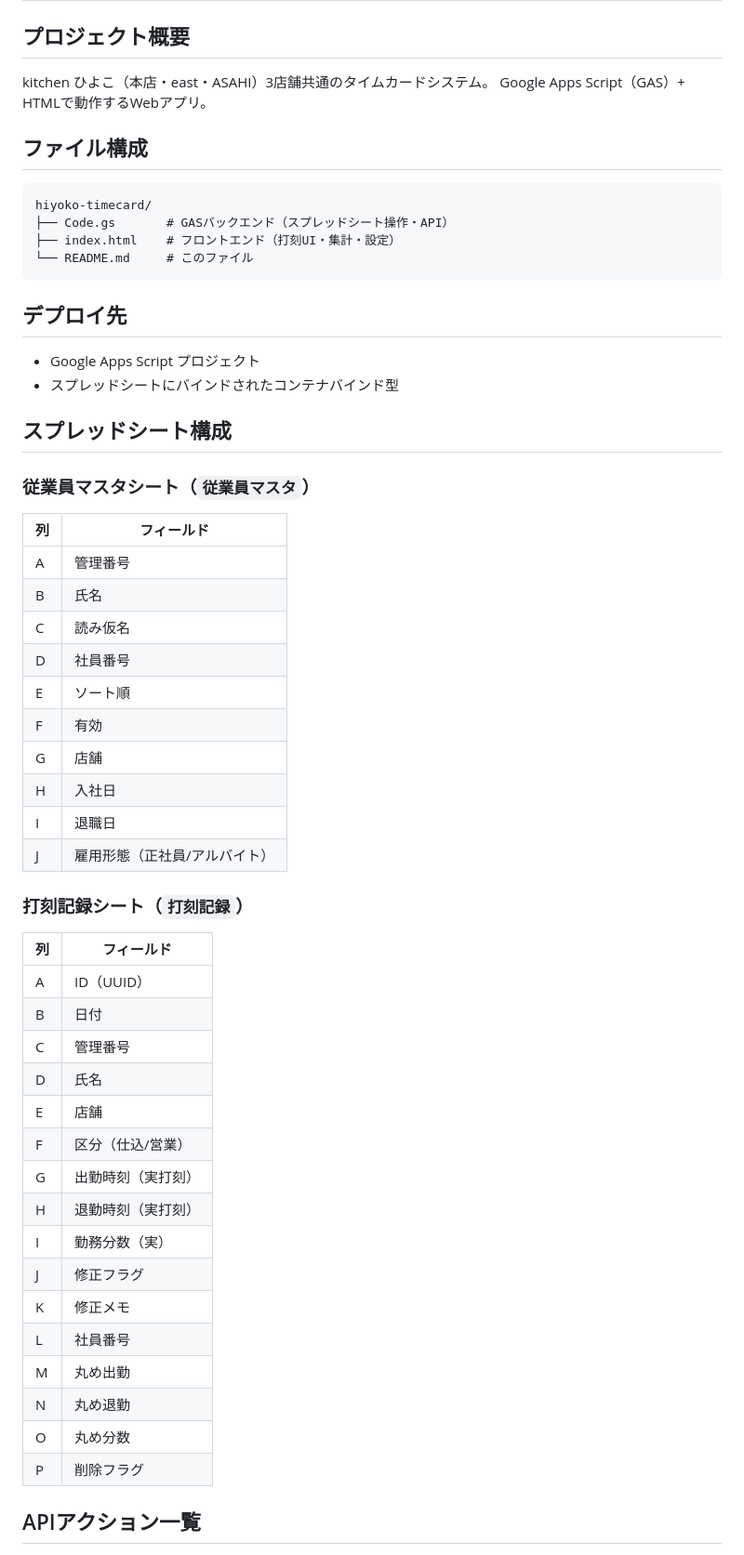
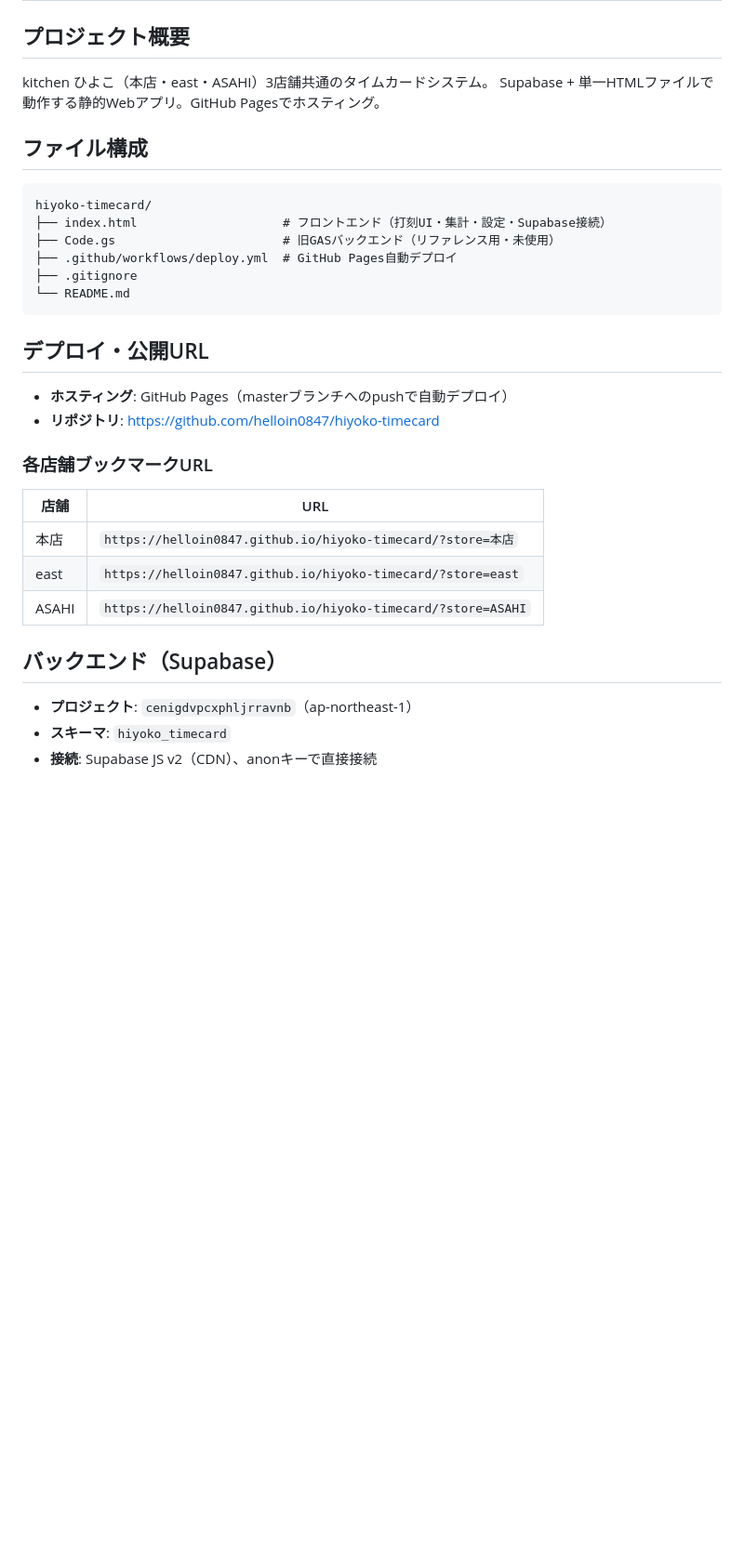
Before and after one commit to helloin0847/hiyoko-timecard, a Markdown page: README.md, the part around one of its changes. Shown at 93% size. Rendered like a GitHub page; blank space fills up the shorter version.

````diff
--- a/README.md
+++ b/README.md
@@ -3,57 +3,35 @@
 ## プロジェクト概要
 
 kitchen ひよこ（本店・east・ASAHI）3店舗共通のタイムカードシステム。
-Google Apps Script（GAS）+ HTMLで動作するWebアプリ。
+Supabase + 単一HTMLファイルで動作する静的Webアプリ。GitHub Pagesでホスティング。
 
 ## ファイル構成
 
 ```
 hiyoko-timecard/
-├── Code.gs       # GASバックエンド（スプレッドシート操作・API）
-├── index.html    # フロントエンド（打刻UI・集計・設定）
-└── README.md     # このファイル
+├── index.html                    # フロントエンド（打刻UI・集計・設定・Supabase接続）
+├── Code.gs                       # 旧GASバックエンド（リファレンス用・未使用）
+├── .github/workflows/deploy.yml  # GitHub Pages自動デプロイ
+├── .gitignore
+└── README.md
 ```
 
-## デプロイ先
+## デプロイ・公開URL
 
-- Google Apps Script プロジェクト
-- スプレッドシートにバインドされたコンテナバインド型
+- **ホスティング**: GitHub Pages（masterブランチへのpushで自動デプロイ）
+- **リポジトリ**: https://github.com/helloin0847/hiyoko-timecard
 
-## スプレッドシート構成
+### 各店舗ブックマークURL
 
-### 従業員マスタシート（`従業員マスタ`）
-| 列 | フィールド |
-|----|-----------|
-| A  | 管理番号 |
-| B  | 氏名 |
-| C  | 読み仮名 |
-| D  | 社員番号 |
-| E  | ソート順 |
-| F  | 有効 |
-| G  | 店舗 |
-| H  | 入社日 |
-| I  | 退職日 |
-| J  | 雇用形態（正社員/アルバイト）|
+| 店舗 | URL |
+|------|-----|
+| 本店 | `https://helloin0847.github.io/hiyoko-timecard/?store=本店` |
+| east | `https://helloin0847.github.io/hiyoko-timecard/?store=east` |
+| ASAHI | `https://helloin0847.github.io/hiyoko-timecard/?store=ASAHI` |
 
-### 打刻記録シート（`打刻記録`）
-| 列 | フィールド |
-|----|-----------|
-| A  | ID（UUID）|
-| B  | 日付 |
-| C  | 管理番号 |
-| D  | 氏名 |
-| E  | 店舗 |
-| F  | 区分（仕込/営業）|
-| G  | 出勤時刻（実打刻）|
-| H  | 退勤時刻（実打刻）|
-| I  | 勤務分数（実）|
-| J  | 修正フラグ |
-| K  | 修正メモ |
-| L  | 社員番号 |
-| M  | 丸め出勤 |
-| N  | 丸め退勤 |
-| O  | 丸め分数 |
-| P  | 削除フラグ |
+## バックエンド（Supabase）
 
-## APIアクション一覧
+- **プロジェクト**: `cenigdvpcxphljrravnb`（ap-northeast-1）
+- **スキーマ**: `hiyoko_timecard`
+- **接続**: Supabase JS v2（CDN）、anonキーで直接接続
 
````
Also changed, not shown: other parts of README.md (+72 -25 lines).
